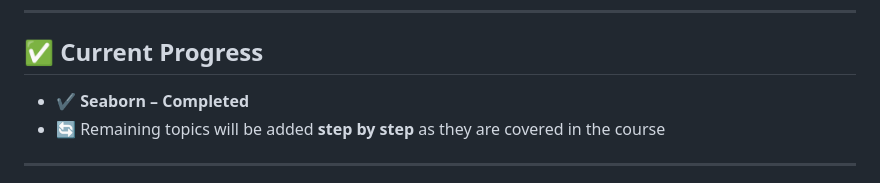
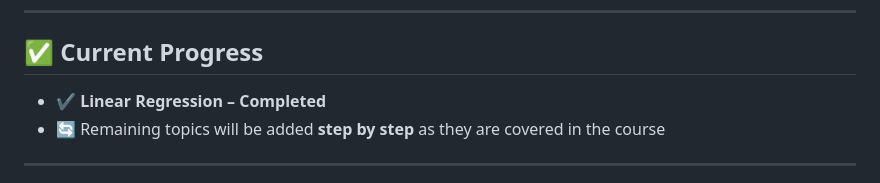
Before and after one commit to ravixpanchal/prime-batch-apna-college, a Markdown page: README.md, the part around the change. Drawn GitHub-style.

```diff
--- a/README.md
+++ b/README.md
@@ -19,7 +19,7 @@ It is designed as a **complete reference hub** containing **notes, PDFs, code im
 
 ## ✅ Current Progress
 
-- ✔️ **Seaborn – Completed**
+- ✔️ **Linear Regression – Completed**
 - 🔄 Remaining topics will be added **step by step** as they are covered in the course
 
 ---
```
